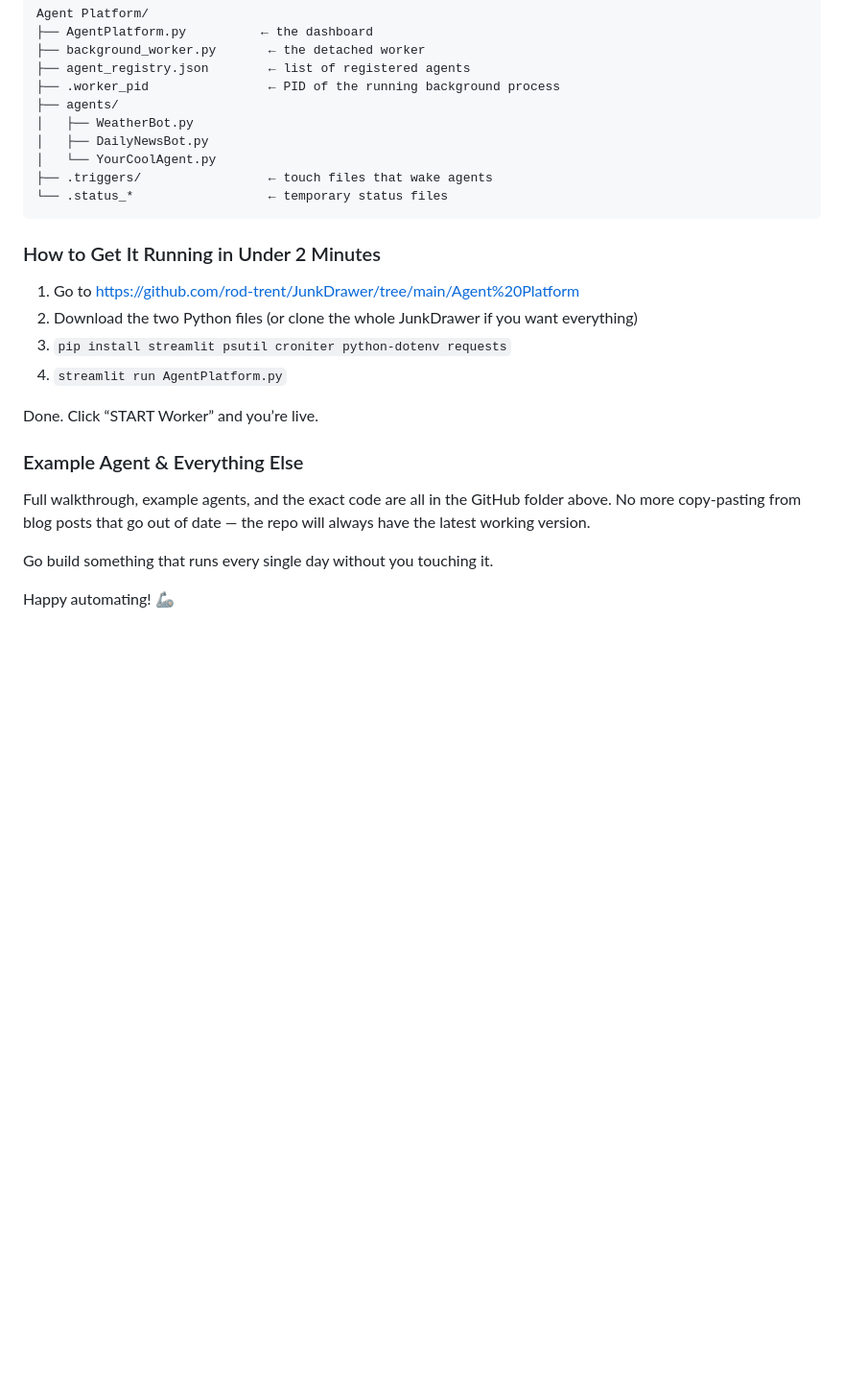
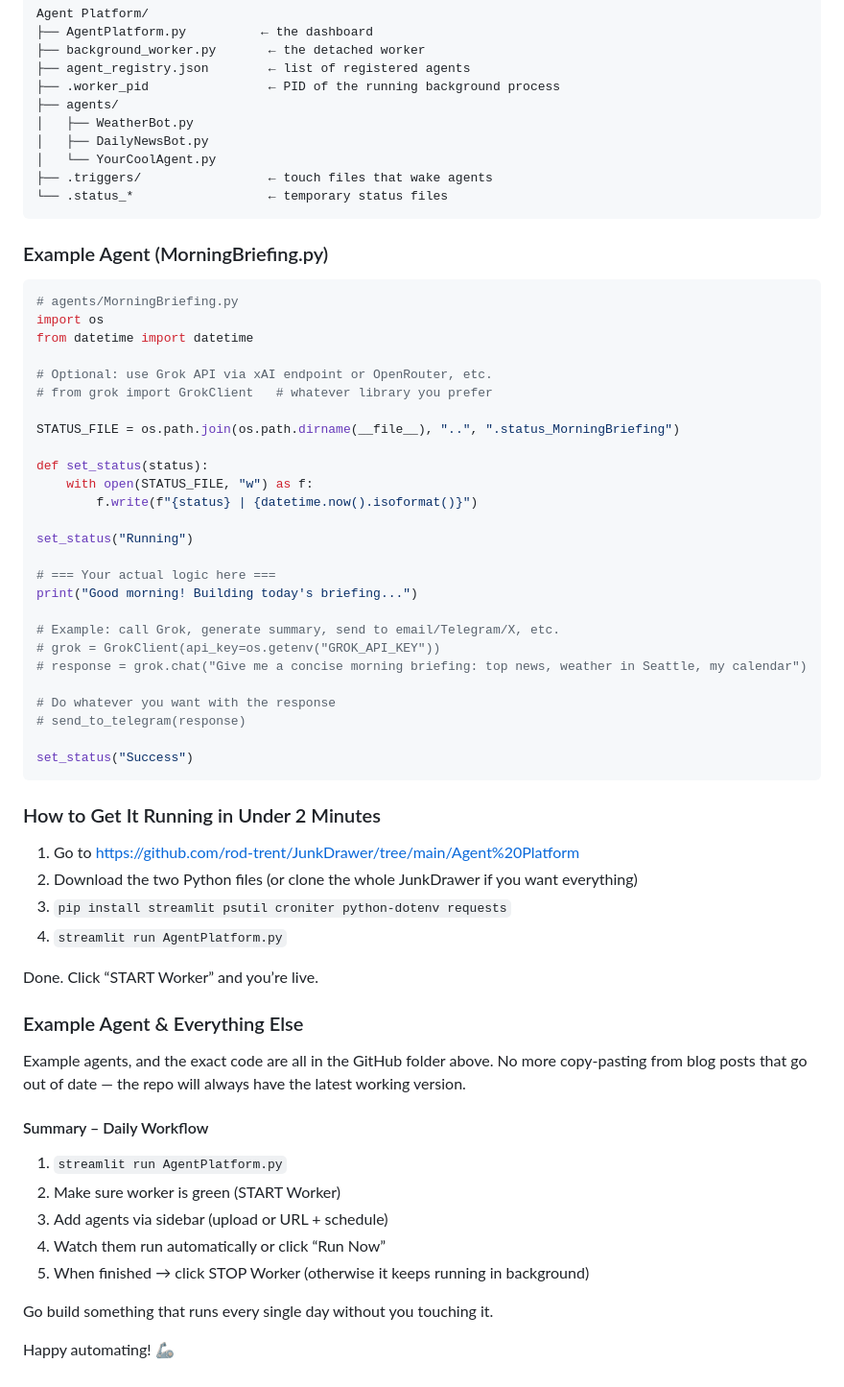
Before and after one commit to rod-trent/JunkDrawer, a Markdown page: Agent Platform/Readme.md, the part around the change. Shown at 96% size. Rendered like a GitHub page; blank space fills up the shorter version.

````diff
--- a/Agent Platform/Readme.md
+++ b/Agent Platform/Readme.md
@@ -54,6 +54,39 @@ Agent Platform/
 └── .status_*                  ← temporary status files
 ```
 
+### Example Agent (MorningBriefing.py)
+
+```python
+# agents/MorningBriefing.py
+import os
+from datetime import datetime
+
+# Optional: use Grok API via xAI endpoint or OpenRouter, etc.
+# from grok import GrokClient   # whatever library you prefer
+
+STATUS_FILE = os.path.join(os.path.dirname(__file__), "..", ".status_MorningBriefing")
+
+def set_status(status):
+    with open(STATUS_FILE, "w") as f:
+        f.write(f"{status} | {datetime.now().isoformat()}")
+
+set_status("Running")
+
+# === Your actual logic here ===
+print("Good morning! Building today's briefing...")
+
+# Example: call Grok, generate summary, send to email/Telegram/X, etc.
+# grok = GrokClient(api_key=os.getenv("GROK_API_KEY"))
+# response = grok.chat("Give me a concise morning briefing: top news, weather in Seattle, my calendar")
+
+# Do whatever you want with the response
+# send_to_telegram(response)
+
+set_status("Success")
+```
+
+
+
 ### How to Get It Running in Under 2 Minutes
 
 1. Go to https://github.com/rod-trent/JunkDrawer/tree/main/Agent%20Platform
@@ -65,7 +98,15 @@ Done. Click “START Worker” and you’re live.
 
 ### Example Agent & Everything Else
 
-Full walkthrough, example agents, and the exact code are all in the GitHub folder above. No more copy-pasting from blog posts that go out of date — the repo will always have the latest working version.
+Example agents, and the exact code are all in the GitHub folder above. No more copy-pasting from blog posts that go out of date — the repo will always have the latest working version.
+
+#### Summary – Daily Workflow
+
+1.  `streamlit run AgentPlatform.py`
+2.  Make sure worker is green (START Worker)
+3.  Add agents via sidebar (upload or URL + schedule)
+4.  Watch them run automatically or click “Run Now”
+5.  When finished → click STOP Worker (otherwise it keeps running in background)
 
 Go build something that runs every single day without you touching it.
 
````
